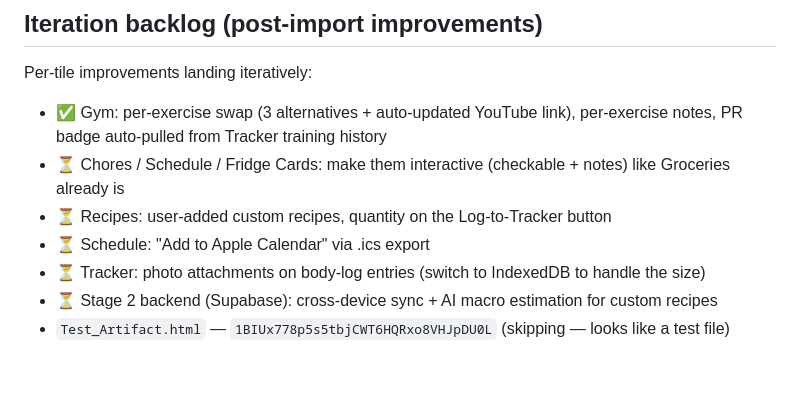
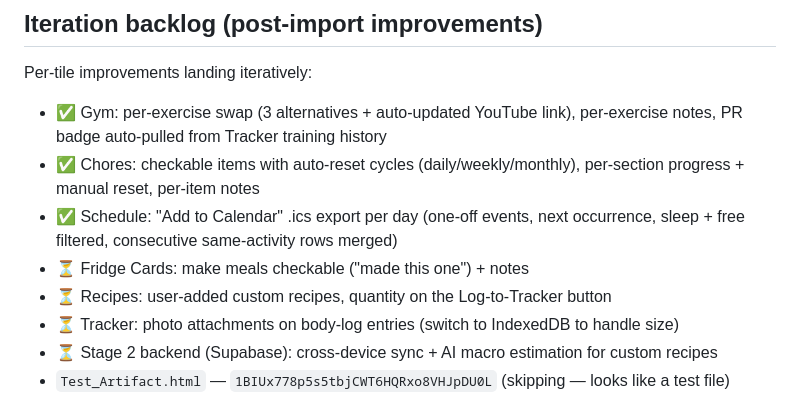
Before and after one commit to alison-crypto/Test, a Markdown page: NOTES.md, the part around the change. GitHub-like rendering; blank space fills up the shorter version.

Commit message:
NOTES: tick chores + schedule .ics from backlog

```diff
--- a/NOTES.md
+++ b/NOTES.md
@@ -44,10 +44,11 @@ Already imported:
 Per-tile improvements landing iteratively:
 
 - ✅ Gym: per-exercise swap (3 alternatives + auto-updated YouTube link), per-exercise notes, PR badge auto-pulled from Tracker training history
-- ⏳ Chores / Schedule / Fridge Cards: make them interactive (checkable + notes) like Groceries already is
+- ✅ Chores: checkable items with auto-reset cycles (daily/weekly/monthly), per-section progress + manual reset, per-item notes
+- ✅ Schedule: "Add to Calendar" .ics export per day (one-off events, next occurrence, sleep + free filtered, consecutive same-activity rows merged)
+- ⏳ Fridge Cards: make meals checkable ("made this one") + notes
 - ⏳ Recipes: user-added custom recipes, quantity on the Log-to-Tracker button
-- ⏳ Schedule: "Add to Apple Calendar" via .ics export
-- ⏳ Tracker: photo attachments on body-log entries (switch to IndexedDB to handle the size)
+- ⏳ Tracker: photo attachments on body-log entries (switch to IndexedDB to handle size)
 - ⏳ Stage 2 backend (Supabase): cross-device sync + AI macro estimation for custom recipes
 - `Test_Artifact.html` — `1BIUx778p5s5tbjCWT6HQRxo8VHJpDU0L` (skipping — looks like a test file)
 
```
